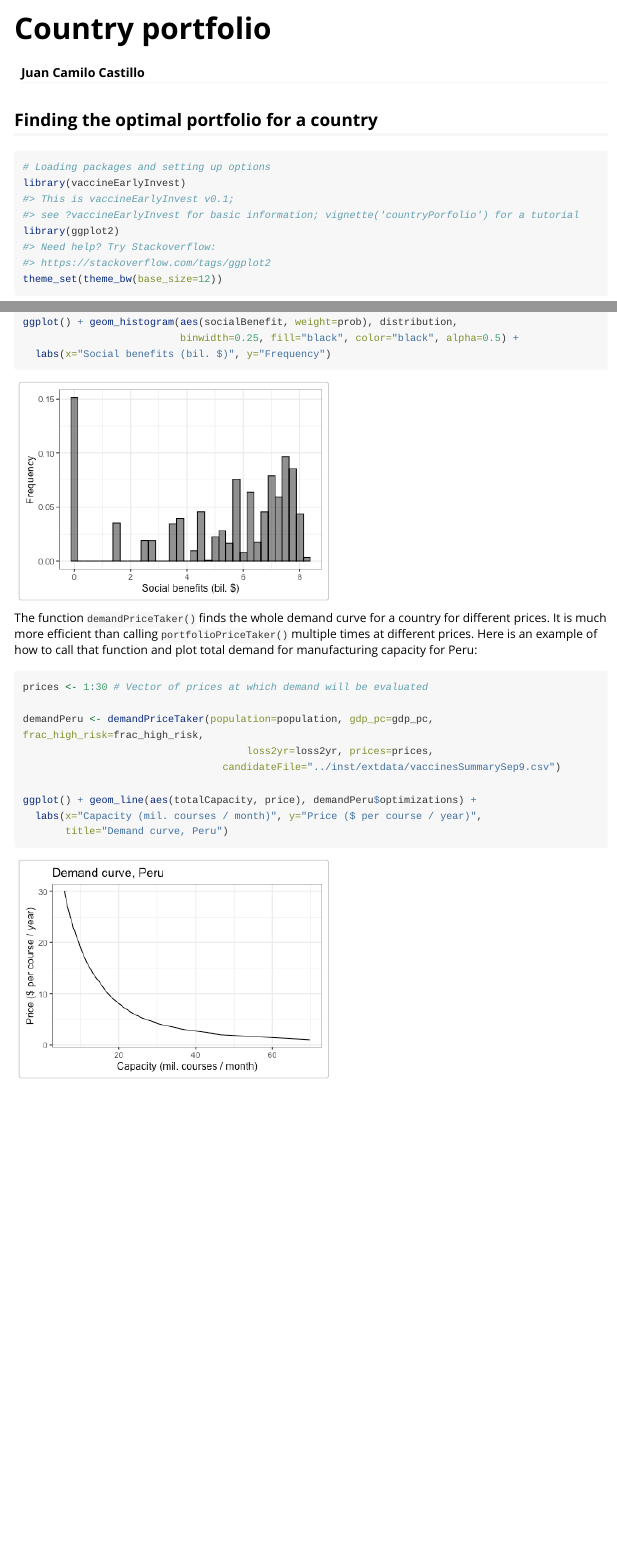
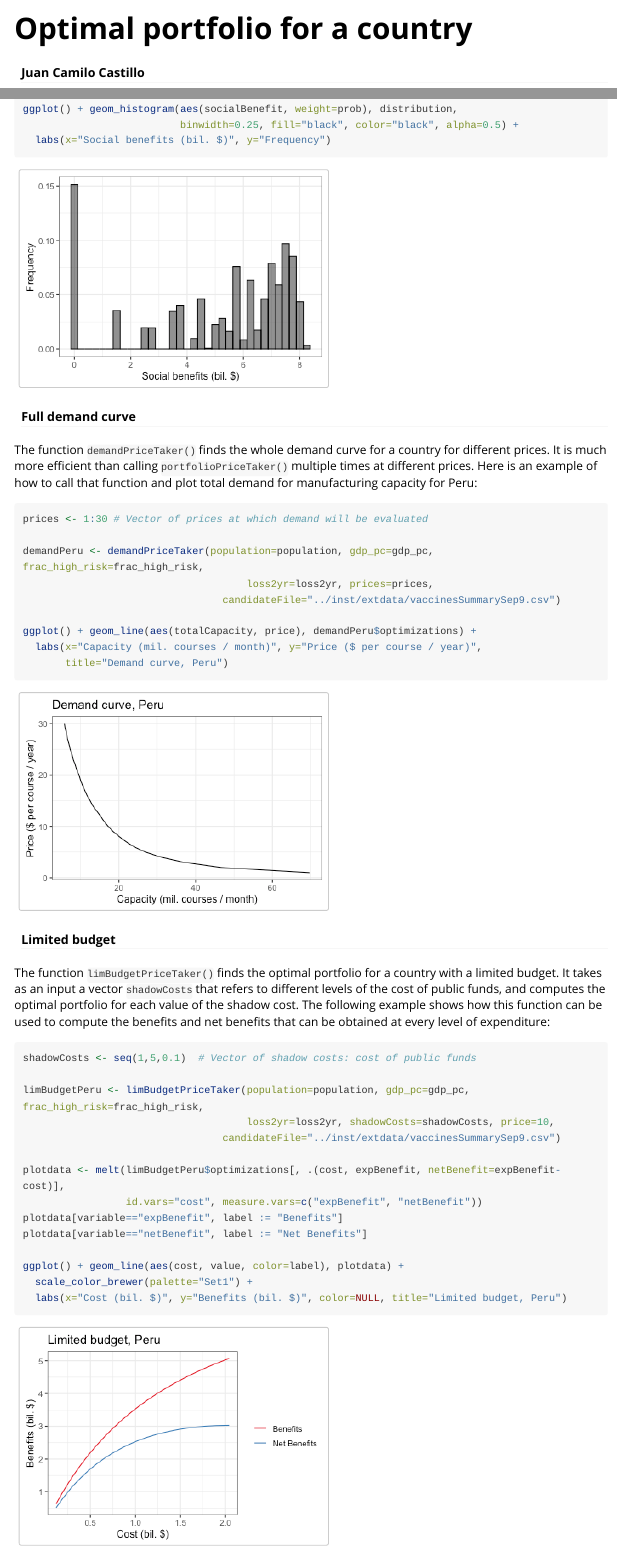
Before and after one commit to jc-castillo/vaccineEarlyInvest, an R Markdown document (vignettes/countryPortfolio.Rmd): the page in a window 1100 px wide, from its top, and a second part further down, joined at a grey line. Rendered offline with R 4.5, knitr and Pandoc, with nearby package versions; long lines of code are wrapped.

Commit message:
Updated vignette

````diff
--- a/vignettes/countryPortfolio.Rmd
+++ b/vignettes/countryPortfolio.Rmd
@@ -1,5 +1,5 @@
 ---
-title: "Country portfolio"
+title: "Optimal portfolio for a country"
 author: "Juan Camilo Castillo"
 output: rmarkdown::html_vignette
 vignette: >
@@ -10,14 +10,8 @@ vignette: >
 
 
 
-## Finding the optimal portfolio for a country
-
 
 ```r
 # Loading packages and setting up options
 library(vaccineEarlyInvest)
-#> This is vaccineEarlyInvest v0.1;
-#> see ?vaccineEarlyInvest for basic information; vignette('countryPorfolio') for a tutorial
 library(ggplot2)
-#> Need help? Try Stackoverflow:
-#> https://stackoverflow.com/tags/ggplot2
@@ -92,6 +87,8 @@ ggplot() + geom_histogram(aes(socialBenefit, weight=prob), distribution,
 
 ![](figure/PeruHistogram-2.png)
 
+#### Full demand curve
+
 The function `demandPriceTaker()` finds the whole demand curve for a country for different prices. It is much more efficient than calling `portfolioPriceTaker()` multiple times at different prices. Here is an example of how to call that function and plot total demand for manufacturing capacity for Peru:
 
 
@@ -109,5 +106,26 @@ ggplot() + geom_line(aes(totalCapacity, price), demandPeru$optimizations) +
 
 ![](figure/PeruDemand-1.png)
 
+#### Limited budget
 
-### Advanced options
+The function `limBudgetPriceTaker()` finds the optimal portfolio for a country with a limited budget. It takes as an input a vector `shadowCosts` that refers to different levels of the cost of public funds, and computes the optimal portfolio for each value of the shadow cost. The following example shows how this function can be used to compute the benefits and net benefits that can be obtained at every level of expenditure:
+
+
+```r
+shadowCosts <- seq(1,5,0.1)  # Vector of shadow costs: cost of public funds
+
+limBudgetPeru <- limBudgetPriceTaker(population=population, gdp_pc=gdp_pc, frac_high_risk=frac_high_risk,
+                                     loss2yr=loss2yr, shadowCosts=shadowCosts, price=10,
+                                 candidateFile="../inst/extdata/vaccinesSummarySep9.csv")
+
+plotdata <- melt(limBudgetPeru$optimizations[, .(cost, expBenefit, netBenefit=expBenefit-cost)],
+                 id.vars="cost", measure.vars=c("expBenefit", "netBenefit"))
+plotdata[variable=="expBenefit", label := "Benefits"]
+plotdata[variable=="netBenefit", label := "Net Benefits"]
+
+ggplot() + geom_line(aes(cost, value, color=label), plotdata) +
+  scale_color_brewer(palette="Set1") +
+  labs(x="Cost (bil. $)", y="Benefits (bil. $)", color=NULL, title="Limited budget, Peru")
+```
+
+![](figure/PeruBudget-1.png)
````
Also changed, not shown: R/Parameters.R (+2 -0 lines), vignettes/figure/PeruBudget-1.png (added), vignettes/countryPortfolio.Rmd (7 more changed lines), 4 other files.
